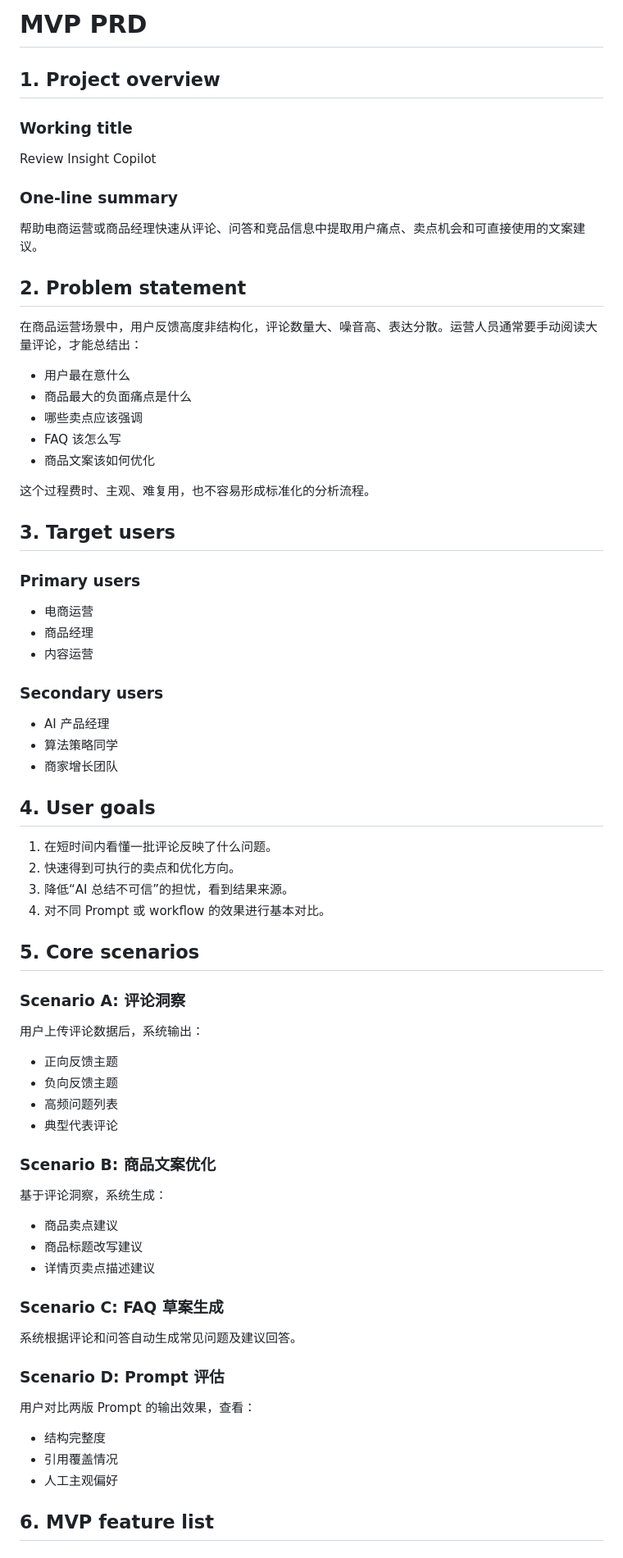
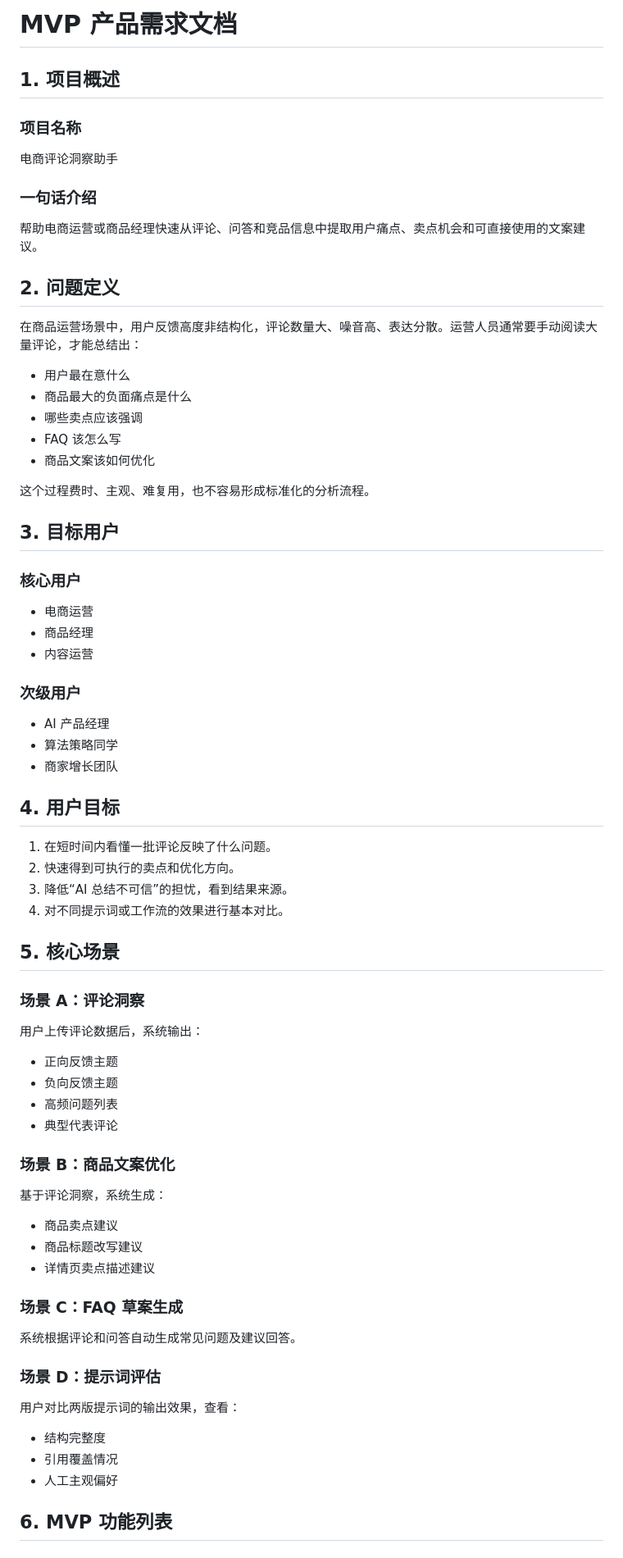
Before and after one commit to yuyangjungle/ecommerce-review-insight, a Markdown page: docs/prd.md, the part around one of its changes. Shown at 82% size. Drawn GitHub-style.

```diff
--- a/docs/prd.md
+++ b/docs/prd.md
@@ -1,16 +1,16 @@
-# MVP PRD
+# MVP 产品需求文档
 
-## 1. Project overview
+## 1. 项目概述
 
-### Working title
+### 项目名称
 
-Review Insight Copilot
+电商评论洞察助手
 
-### One-line summary
+### 一句话介绍
 
 帮助电商运营或商品经理快速从评论、问答和竞品信息中提取用户痛点、卖点机会和可直接使用的文案建议。
 
-## 2. Problem statement
+## 2. 问题定义
 
 在商品运营场景中，用户反馈高度非结构化，评论数量大、噪音高、表达分散。运营人员通常要手动阅读大量评论，才能总结出：
 
@@ -22,30 +22,30 @@ Review Insight Copilot
 
 这个过程费时、主观、难复用，也不容易形成标准化的分析流程。
 
-## 3. Target users
+## 3. 目标用户
 
-### Primary users
+### 核心用户
 
 - 电商运营
 - 商品经理
 - 内容运营
 
-### Secondary users
+### 次级用户
 
 - AI 产品经理
 - 算法策略同学
 - 商家增长团队
 
-## 4. User goals
+## 4. 用户目标
 
 1. 在短时间内看懂一批评论反映了什么问题。
 2. 快速得到可执行的卖点和优化方向。
 3. 降低“AI 总结不可信”的担忧，看到结果来源。
-4. 对不同 Prompt 或 workflow 的效果进行基本对比。
+4. 对不同提示词或工作流的效果进行基本对比。
 
-## 5. Core scenarios
+## 5. 核心场景
 
-### Scenario A: 评论洞察
+### 场景 A：评论洞察
 
 用户上传评论数据后，系统输出：
 
@@ -54,7 +54,7 @@ Review Insight Copilot
 - 高频问题列表
 - 典型代表评论
 
-### Scenario B: 商品文案优化
+### 场景 B：商品文案优化
 
 基于评论洞察，系统生成：
 
@@ -62,17 +62,17 @@ Review Insight Copilot
 - 商品标题改写建议
 - 详情页卖点描述建议
 
-### Scenario C: FAQ 草案生成
+### 场景 C：FAQ 草案生成
 
 系统根据评论和问答自动生成常见问题及建议回答。
 
-### Scenario D: Prompt 评估
+### 场景 D：提示词评估
 
-用户对比两版 Prompt 的输出效果，查看：
+用户对比两版提示词的输出效果，查看：
 
 - 结构完整度
 - 引用覆盖情况
 - 人工主观偏好
 
-## 6. MVP feature list
+## 6. MVP 功能列表
 
```
Also changed, not shown: other parts of docs/prd.md (+19 -19 lines).
